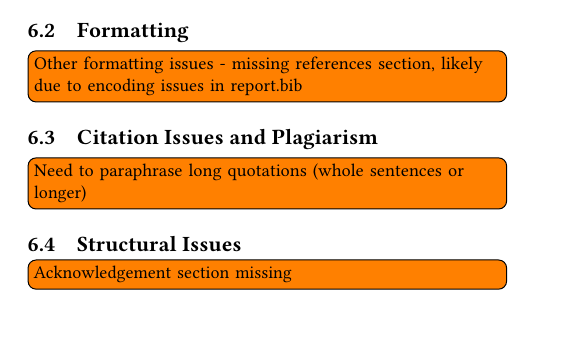
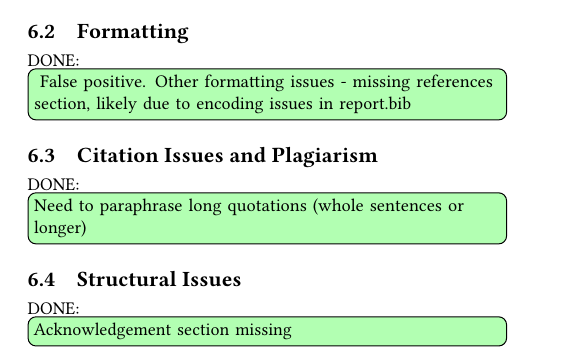
Before and after one commit to bigdata-i523/hid104, a LaTeX paper (paper1/review.tex, which reads paper1/issues.tex): part of page 3 of 3, cut so that both start at the same text, the shorter picture padded with empty space. Compiled offline with pdfLaTeX.

Commit message:
Update issues.tex

```diff
--- a/paper1/issues.tex
+++ b/paper1/issues.tex
@@ -4,16 +4,16 @@
 
 \subsection{Uncaught Bibliography Errors}
 
-    \TODO{Citations in text showing as [?]: this means either your report.bib is not up-to-date or there is a spelling error in the label of the item you want to cite, either in report.bib or in report.tex}
+    \DONE{Citations in text showing as [?]: this means either your report.bib is not up-to-date or there is a spelling error in the label of the item you want to cite, either in report.bib or in report.tex}
 
 \subsection{Formatting}
 
-    \TODO{Other formatting issues - missing references section, likely due to encoding issues in report.bib}
+    \DONE{ False positive. Other formatting issues - missing references section, likely due to encoding issues in report.bib}
 
 \subsection{Citation Issues and Plagiarism}
 
-    \TODO{Need to paraphrase long quotations (whole sentences or longer)}
+    \DONE{Need to paraphrase long quotations (whole sentences or longer)}
 
 \subsection{Structural Issues}
 
-    \TODO{Acknowledgement section missing}
+    \DONE{Acknowledgement section missing}
```
